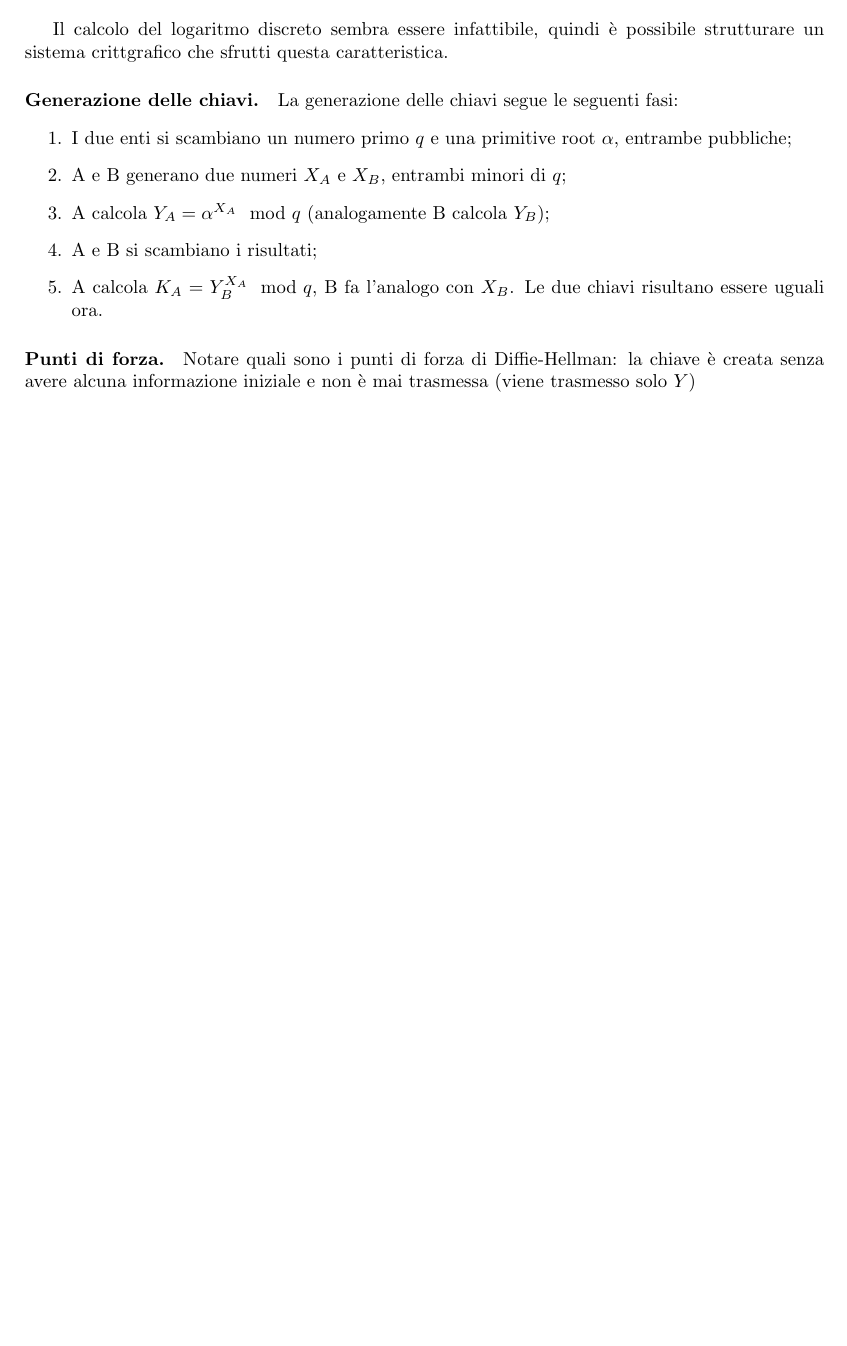
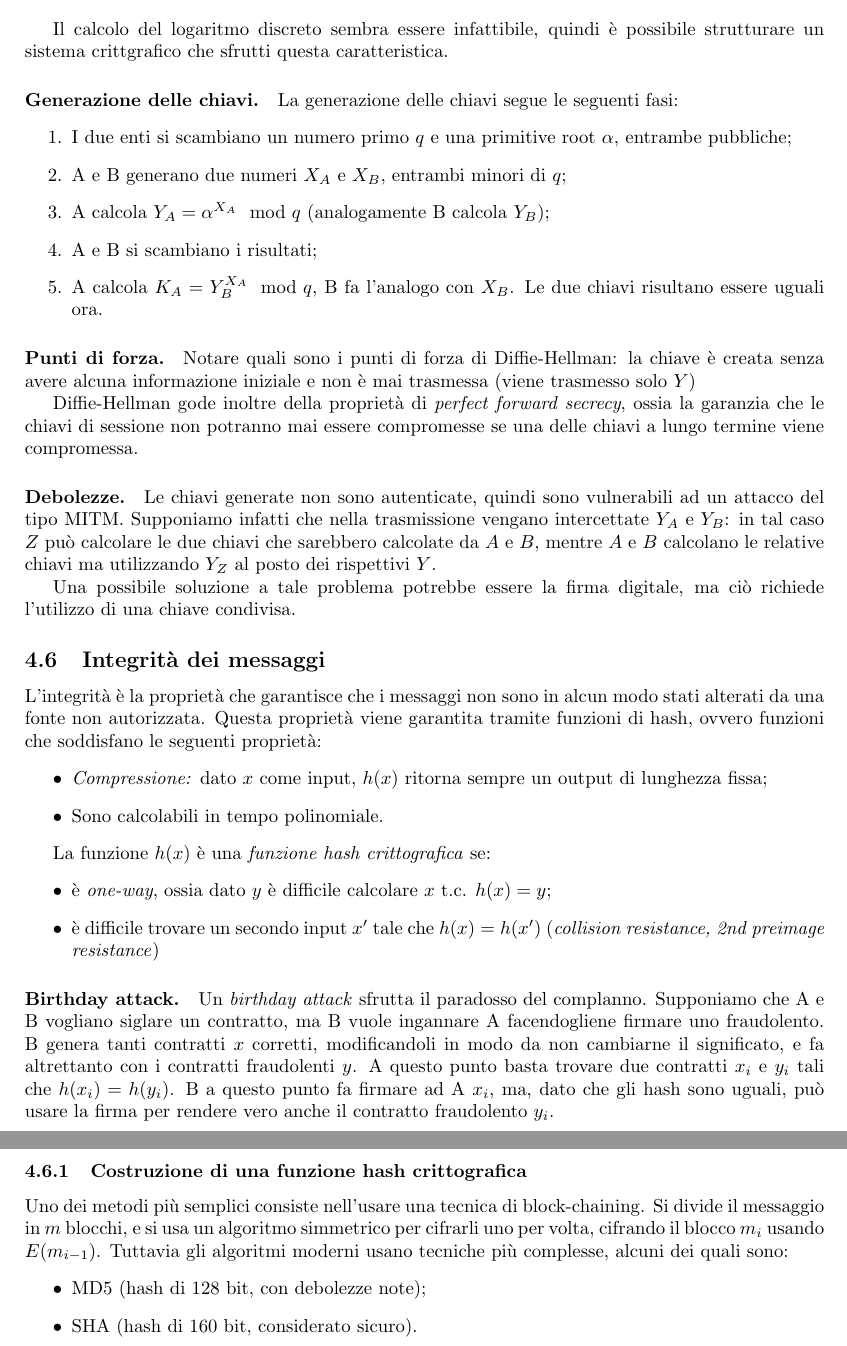
Before and after one commit to sentientmachin3/dispense-info-univr, a LaTeX document (magistrale/sicurezza-reti/sicurezza-reti.tex): part of page 10 of 10 before the commit and two parts of pages 10 and 11 of 11 after it, the two joined at a grey line, cut so that both start at the same text, the shorter picture padded with empty space. Compiled offline with pdfLaTeX.

Commit message:
Message integrity

```diff
--- a/magistrale/sicurezza-reti/sicurezza-reti.tex
+++ b/magistrale/sicurezza-reti/sicurezza-reti.tex
@@ -369,6 +369,32 @@
 
 	\paragraph{Punti di forza.} Notare quali sono i punti di forza di Diffie-Hellman: la chiave è creata senza avere alcuna informazione iniziale e non è mai trasmessa (viene trasmesso solo $Y$)
 
+	Diffie-Hellman gode inoltre della proprietà di \textit{perfect forward secrecy}, ossia la garanzia che le chiavi di sessione non potranno mai essere compromesse se una delle chiavi a lungo termine viene compromessa.
+
+	\paragraph{Debolezze.} Le chiavi generate non sono autenticate, quindi sono vulnerabili ad un attacco del tipo MITM.
+	Supponiamo infatti che nella trasmissione vengano intercettate $Y_A$ e $Y_B$: in tal caso $Z$ può calcolare le due chiavi che sarebbero calcolate da $A$ e $B$, mentre $A$ e $B$ calcolano le relative chiavi ma utilizzando $Y_Z$ al posto dei rispettivi $Y$.
+
+	Una possibile soluzione a tale problema potrebbe essere la firma digitale, ma ciò richiede l'utilizzo di una chiave condivisa.
+
+	\subsection{Integrità dei messaggi}
+	L'integrità è la proprietà che garantisce che i messaggi non sono in alcun modo stati alterati da una fonte non autorizzata. Questa proprietà viene garantita tramite funzioni di hash, ovvero funzioni che soddisfano le seguenti proprietà: \begin{itemize}
+		\item \textit{Compressione:} dato $x$ come input, $h(x) $ ritorna sempre un output di lunghezza fissa;
+		\item Sono calcolabili in tempo polinomiale.
+	\end{itemize}
+
+	La funzione $h(x)$ è una \textit{funzione hash crittografica} se:\begin{itemize}
+		\item è \textit{one-way}, ossia dato $y$ è difficile calcolare $x \text{ t.c. } h(x) = y$;
+		\item è difficile trovare un secondo input $x'$ tale che $h(x) = h(x')$ (\textit{collision resistance, 2nd preimage resistance})
+	\end{itemize}
+
+	\paragraph{Birthday attack.} Un \textit{birthday attack} sfrutta il paradosso del complanno. Supponiamo che A e B vogliano siglare un contratto, ma B vuole ingannare A facendogliene firmare uno fraudolento. B genera tanti contratti $x$ corretti, modificandoli in modo da non cambiarne il significato, e fa altrettanto con i contratti fraudolenti $y$. A questo punto basta trovare due contratti $x_i$ e $y_i$ tali che $h(x_i) = h(y_i)$. B a questo punto fa firmare ad A $x_i$, ma, dato che gli hash sono uguali, può usare la firma per rendere vero anche il contratto fraudolento $y_i$.
+
+	\subsubsection{Costruzione di una funzione hash crittografica}
+	Uno dei metodi più semplici consiste nell'usare una tecnica di block-chaining.
+	Si divide il messaggio in $m$ blocchi, e si usa un algoritmo simmetrico per cifrarli uno per volta, cifrando il blocco $m_i$ usando $E(m_{i-1})$. Tuttavia gli algoritmi moderni usano tecniche più complesse, alcuni dei quali sono:\begin{itemize}
+		\item MD5 (hash di 128 bit, con debolezze note);
+		\item SHA (hash di 160 bit, considerato sicuro).
+	\end{itemize}
 
 
 
```
Also changed, not shown: magistrale/sicurezza-reti/sicurezza-reti.pdf.
